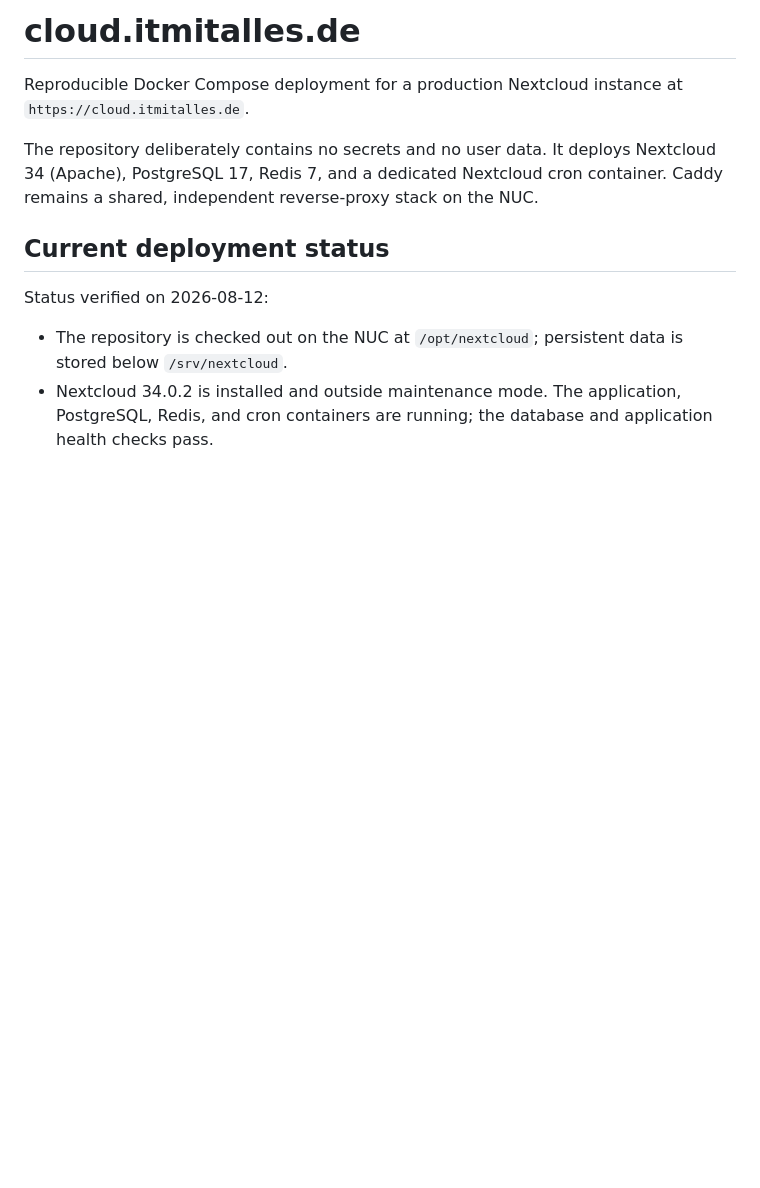
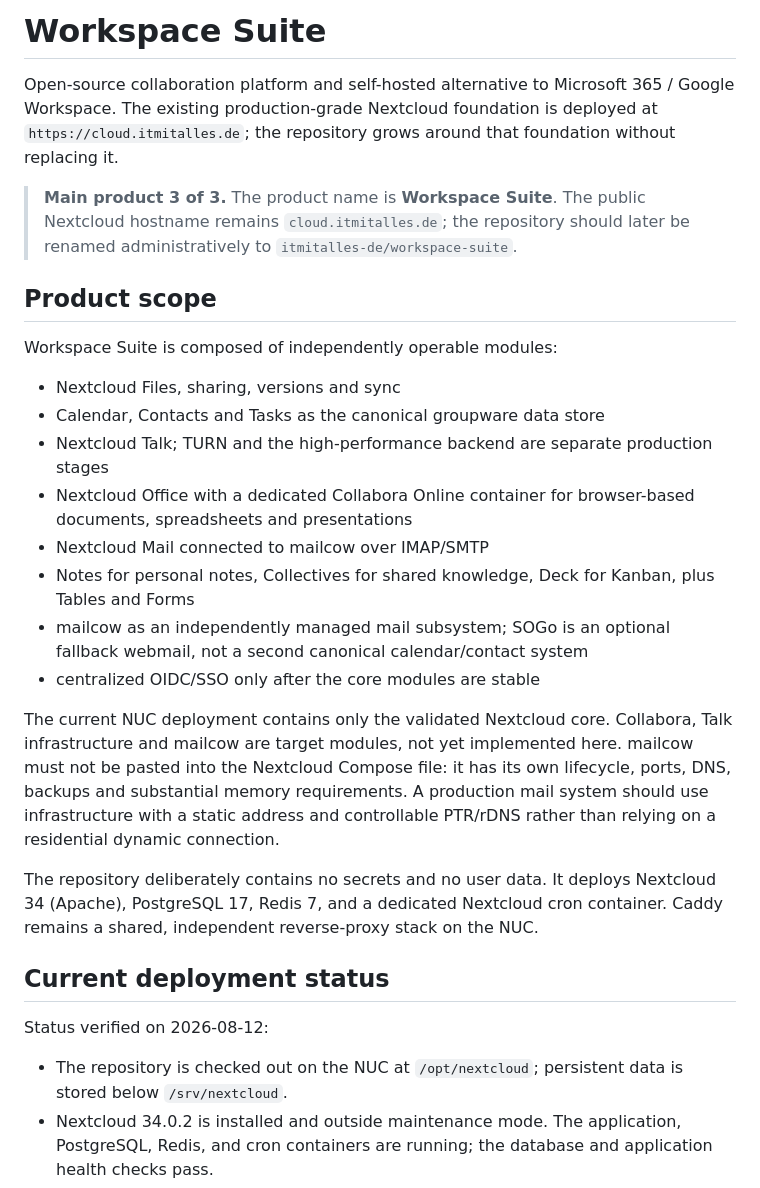
Before and after one commit to itmitalles-de/essentials-office, a Markdown page: README.md, the part around the change. Drawn GitHub-style; blank space fills up the shorter version.

Commit message:
docs: expand Nextcloud deployment into Workspace Suite

```diff
--- a/README.md
+++ b/README.md
@@ -1,7 +1,25 @@
-# cloud.itmitalles.de
+# Workspace Suite
 
-Reproducible Docker Compose deployment for a production Nextcloud instance at
-`https://cloud.itmitalles.de`.
+Open-source collaboration platform and self-hosted alternative to Microsoft 365 / Google Workspace. The existing production-grade Nextcloud foundation is deployed at `https://cloud.itmitalles.de`; the repository grows around that foundation without replacing it.
+
+
+
+> **Main product 3 of 3.** The product name is **Workspace Suite**. The public Nextcloud hostname remains `cloud.itmitalles.de`; the repository should later be renamed administratively to `itmitalles-de/workspace-suite`.
+
+## Product scope
+
+Workspace Suite is composed of independently operable modules:
+
+- Nextcloud Files, sharing, versions and sync
+- Calendar, Contacts and Tasks as the canonical groupware data store
+- Nextcloud Talk; TURN and the high-performance backend are separate production stages
+- Nextcloud Office with a dedicated Collabora Online container for browser-based documents, spreadsheets and presentations
+- Nextcloud Mail connected to mailcow over IMAP/SMTP
+- Notes for personal notes, Collectives for shared knowledge, Deck for Kanban, plus Tables and Forms
+- mailcow as an independently managed mail subsystem; SOGo is an optional fallback webmail, not a second canonical calendar/contact system
+- centralized OIDC/SSO only after the core modules are stable
+
+The current NUC deployment contains only the validated Nextcloud core. Collabora, Talk infrastructure and mailcow are target modules, not yet implemented here. mailcow must not be pasted into the Nextcloud Compose file: it has its own lifecycle, ports, DNS, backups and substantial memory requirements. A production mail system should use infrastructure with a static address and controllable PTR/rDNS rather than relying on a residential dynamic connection.
 
 The repository deliberately contains no secrets and no user data. It deploys
 Nextcloud 34 (Apache), PostgreSQL 17, Redis 7, and a dedicated Nextcloud cron
```
